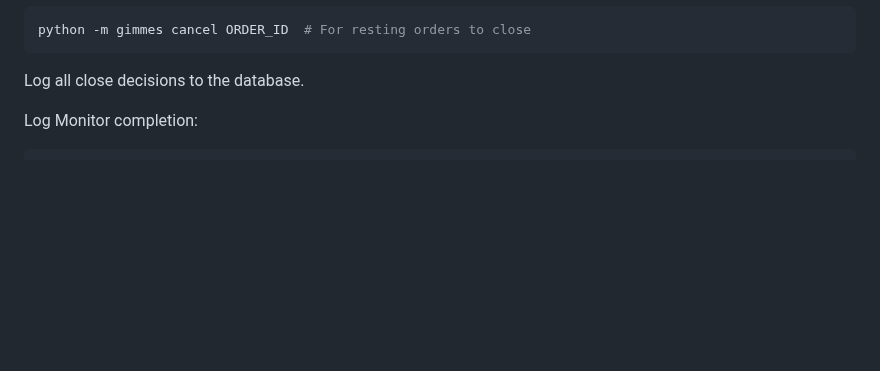
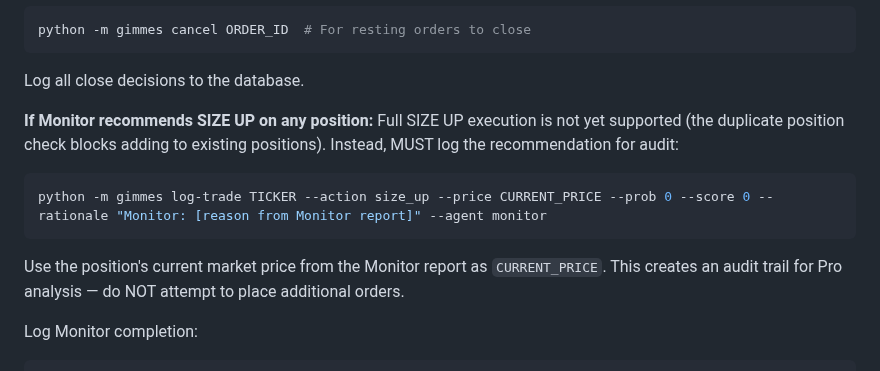
Before and after one commit to allan-mobley-jr/gimmes, a Markdown page: .claude/agents/caddie-master.md, the part around the change. Drawn GitHub-style; blank space fills up the shorter version.

Commit message:
Log Monitor SIZE UP recommendations for audit trail
The Monitor can recommend SIZE UP but the Caddie Master had no handler for
it — recommendations were silently dropped. Now logs SIZE UP via log-trade
with --action size_up, creating an audit trail for Pro analysis. Full SIZE
UP execution is deferred (duplicate position check blocks adding to
existing positions).

Closes #175

Co-Authored-By: Claude Opus 4.6 (1M context) <noreply@anthropic.com>

````diff
--- a/.claude/agents/caddie-master.md
+++ b/.claude/agents/caddie-master.md
@@ -58,6 +58,13 @@ python -m gimmes cancel ORDER_ID  # For resting orders to close
 ```
 
 Log all close decisions to the database.
+
+**If Monitor recommends SIZE UP on any position:**
+Full SIZE UP execution is not yet supported (the duplicate position check blocks adding to existing positions). Instead, MUST log the recommendation for audit:
+```bash
+python -m gimmes log-trade TICKER --action size_up --price CURRENT_PRICE --prob 0 --score 0 --rationale "Monitor: [reason from Monitor report]" --agent monitor
+```
+Use the position's current market price from the Monitor report as `CURRENT_PRICE`. This creates an audit trail for Pro analysis — do NOT attempt to place additional orders.
 
 Log Monitor completion:
 ```bash
````
